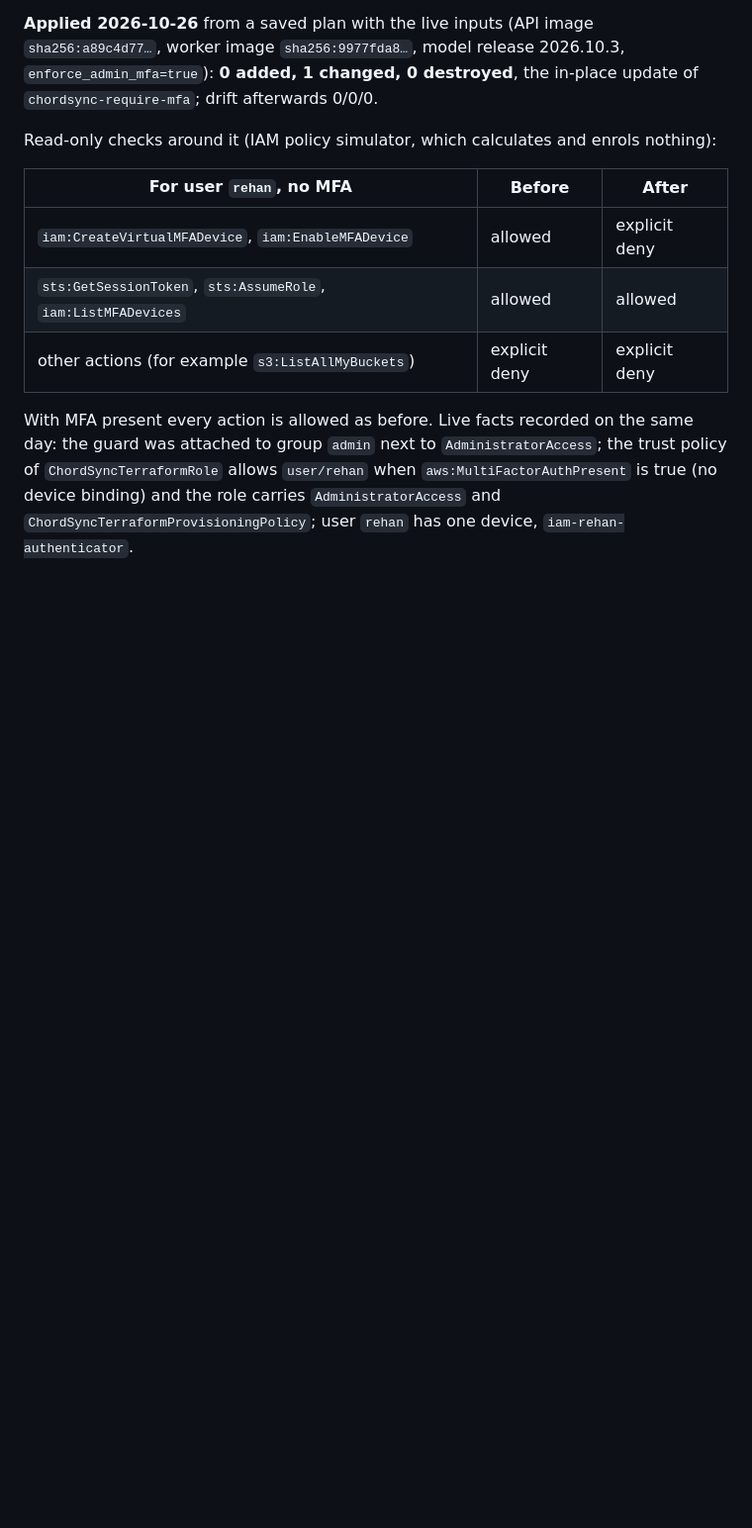
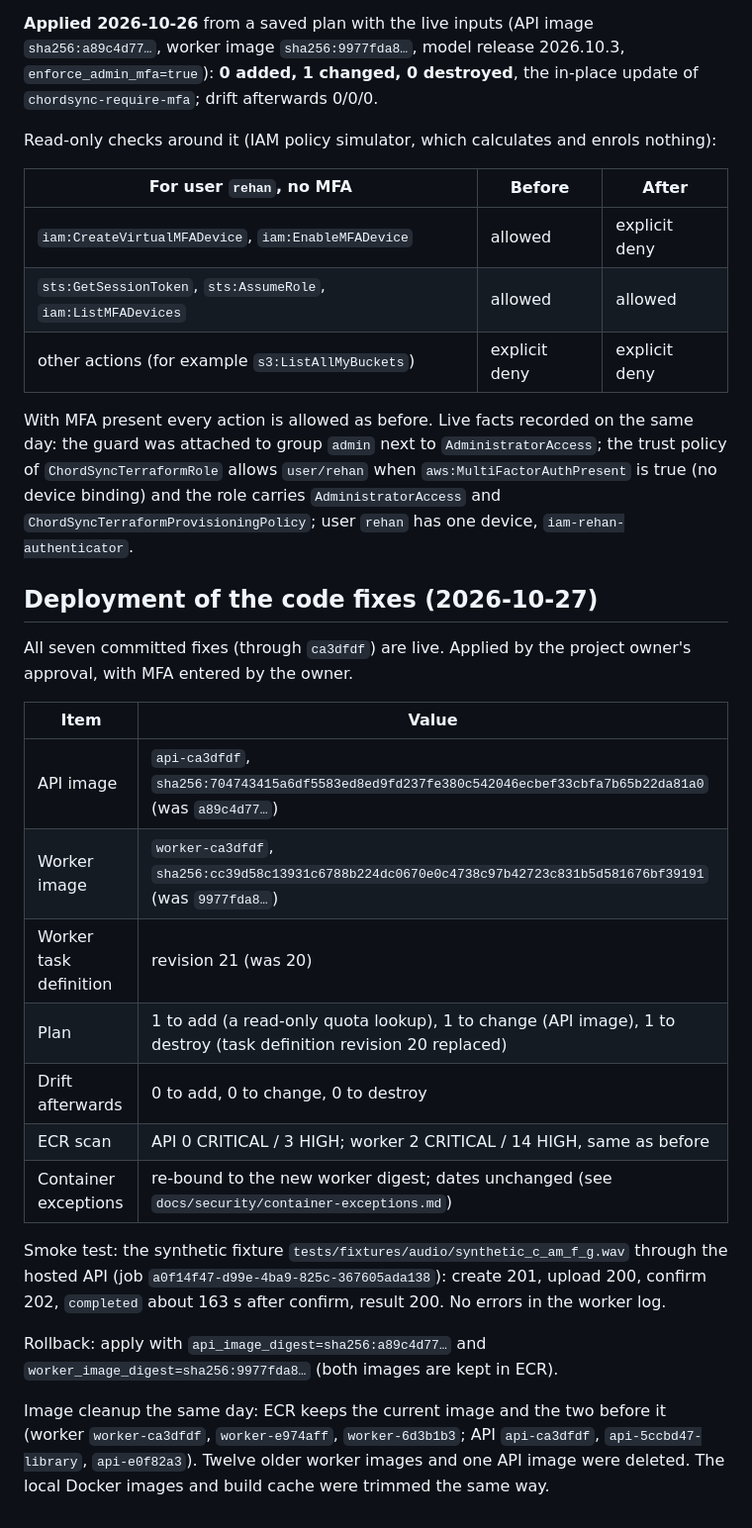
Before and after one commit to reeehaan/chordsync, a Markdown page: docs/cloud/s7-t11-security-followup.md, the part around the change. Shown at 99% size. GitHub-like rendering; blank space fills up the shorter version.

Commit message:
docs(cloud): record the deployment of the security fixes

```diff
--- a/docs/cloud/s7-t11-security-followup.md
+++ b/docs/cloud/s7-t11-security-followup.md
@@ -228,3 +228,31 @@ the guard was attached to group `admin` next to `AdministratorAccess`; the trust
 (no device binding) and the role carries `AdministratorAccess` and
 `ChordSyncTerraformProvisioningPolicy`; user `rehan` has one device,
 `iam-rehan-authenticator`.
+
+
+## Deployment of the code fixes (2026-10-27)
+
+All seven committed fixes (through `ca3dfdf`) are live. Applied by the project owner's
+approval, with MFA entered by the owner.
+
+| Item | Value |
+| --- | --- |
+| API image | `api-ca3dfdf`, `sha256:704743415a6df5583ed8ed9fd237fe380c542046ecbef33cbfa7b65b22da81a0` (was `a89c4d77…`) |
+| Worker image | `worker-ca3dfdf`, `sha256:cc39d58c13931c6788b224dc0670e0c4738c97b42723c831b5d581676bf39191` (was `9977fda8…`) |
+| Worker task definition | revision 21 (was 20) |
+| Plan | 1 to add (a read-only quota lookup), 1 to change (API image), 1 to destroy (task definition revision 20 replaced) |
+| Drift afterwards | 0 to add, 0 to change, 0 to destroy |
+| ECR scan | API 0 CRITICAL / 3 HIGH; worker 2 CRITICAL / 14 HIGH, same as before |
+| Container exceptions | re-bound to the new worker digest; dates unchanged (see `docs/security/container-exceptions.md`) |
+
+Smoke test: the synthetic fixture `tests/fixtures/audio/synthetic_c_am_f_g.wav` through the
+hosted API (job `a0f14f47-d99e-4ba9-825c-367605ada138`): create 201, upload 200, confirm
+202, `completed` about 163 s after confirm, result 200. No errors in the worker log.
+
+Rollback: apply with `api_image_digest=sha256:a89c4d77…` and
+`worker_image_digest=sha256:9977fda8…` (both images are kept in ECR).
+
+Image cleanup the same day: ECR keeps the current image and the two before it
+(worker `worker-ca3dfdf`, `worker-e974aff`, `worker-6d3b1b3`; API `api-ca3dfdf`,
+`api-5ccbd47-library`, `api-e0f82a3`). Twelve older worker images and one API image were
+deleted. The local Docker images and build cache were trimmed the same way.
```
